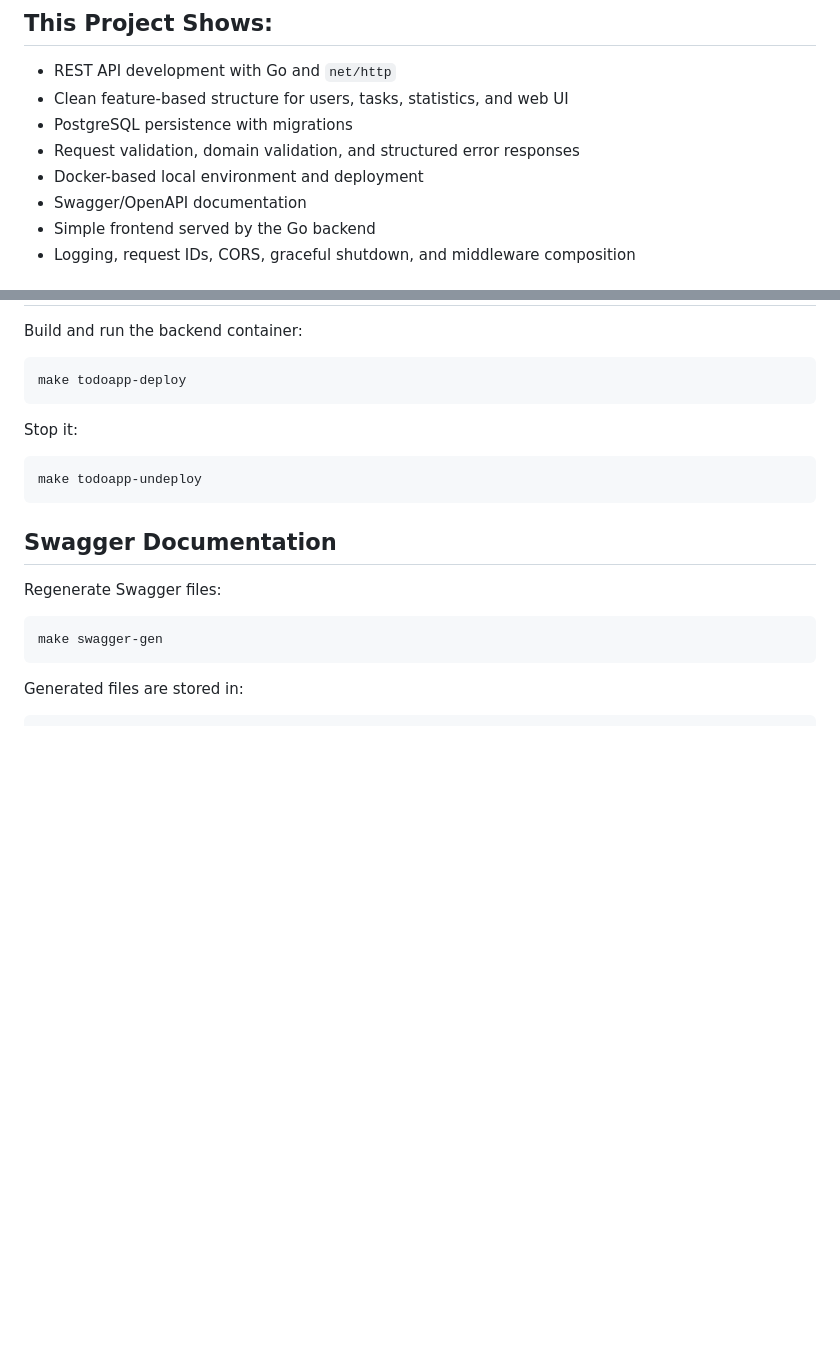
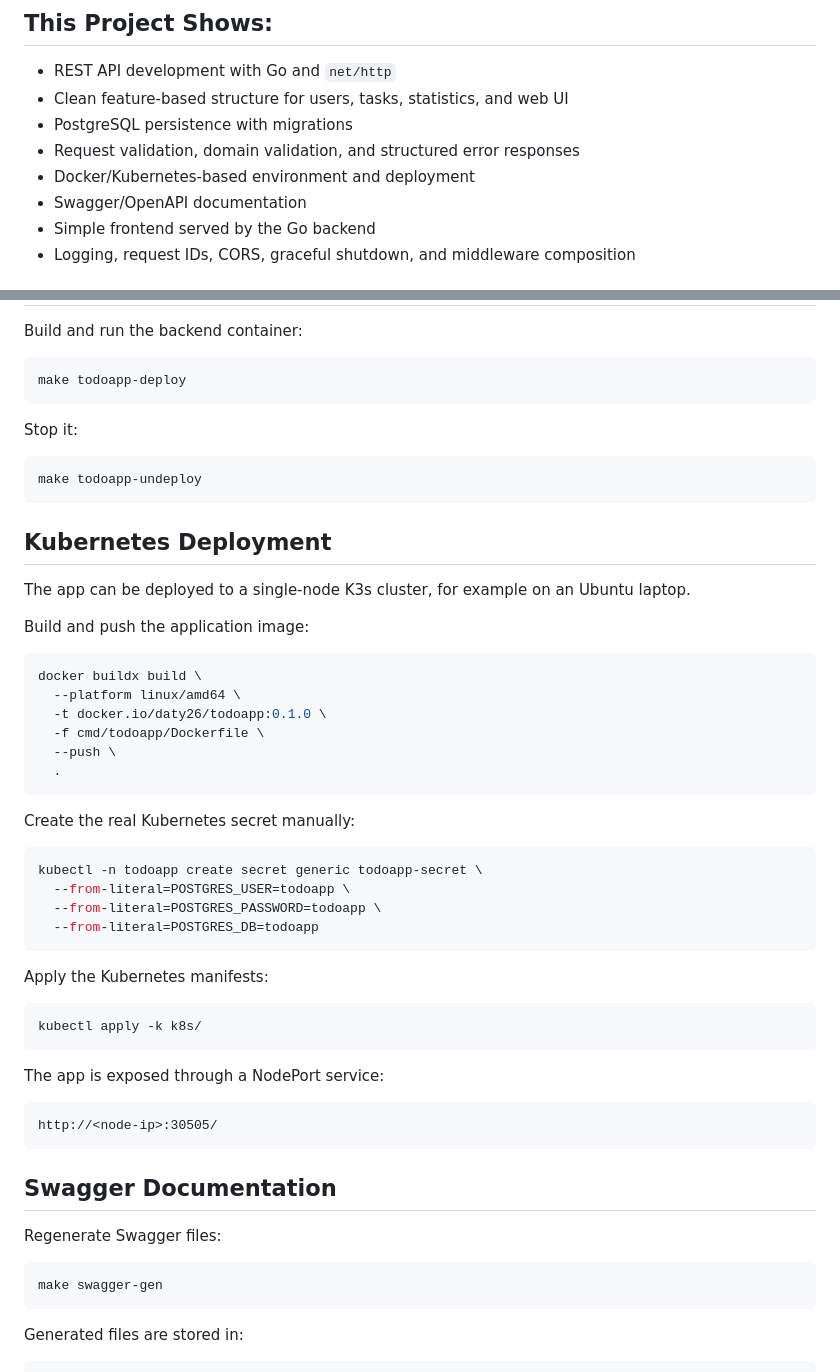
Before and after one commit to Daty26/todo-app, a Markdown page: README.md, 2 parts joined by grey strips. Drawn GitHub-style; blank space fills up the shorter version.

````diff
--- a/README.md
+++ b/README.md
@@ -8,7 +8,7 @@ A full-stack Todo application built with Go, PostgreSQL, Docker, Swagger, and a
 - Clean feature-based structure for users, tasks, statistics, and web UI
 - PostgreSQL persistence with migrations
 - Request validation, domain validation, and structured error responses
-- Docker-based local environment and deployment
+- Docker/Kubernetes-based environment and deployment
 - Swagger/OpenAPI documentation
 - Simple frontend served by the Go backend
 - Logging, request IDs, CORS, graceful shutdown, and middleware composition
@@ -206,6 +206,42 @@ Stop it:
 make todoapp-undeploy
 ```
 
+## Kubernetes Deployment
+
+The app can be deployed to a single-node K3s cluster, for example on an Ubuntu laptop.
+
+Build and push the application image:
+
+```bash
+docker buildx build \
+  --platform linux/amd64 \
+  -t docker.io/daty26/todoapp:0.1.0 \
+  -f cmd/todoapp/Dockerfile \
+  --push \
+  .
+```
+
+Create the real Kubernetes secret manually:
+
+```bash
+kubectl -n todoapp create secret generic todoapp-secret \
+  --from-literal=POSTGRES_USER=todoapp \
+  --from-literal=POSTGRES_PASSWORD=todoapp \
+  --from-literal=POSTGRES_DB=todoapp
+```
+
+Apply the Kubernetes manifests:
+
+```bash
+kubectl apply -k k8s/
+```
+
+The app is exposed through a NodePort service:
+
+```text
+http://<node-ip>:30505/
+```
+
 ## Swagger Documentation
 
 Regenerate Swagger files:
````
